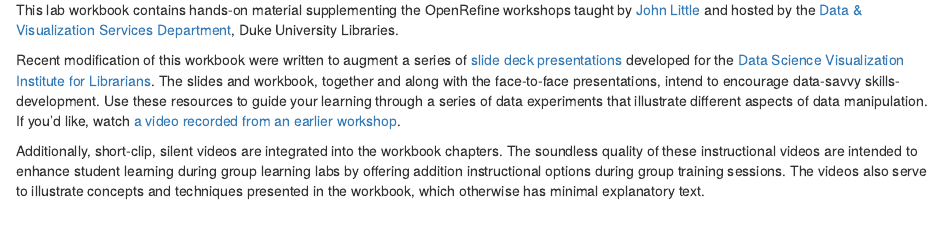
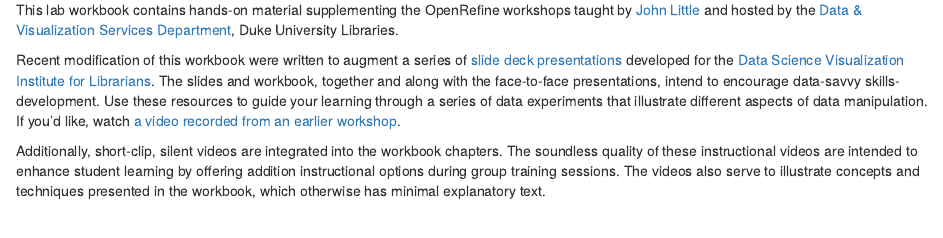
Before and after one commit to libjohn/openrefine, an R Markdown document (index.Rmd): the page in a window 1100 px wide, from 530 px down. Rendered offline with R 4.5, knitr and Pandoc, with nearby package versions; drawn as R Markdown's standard HTML page in place of the format the file asks for.

Commit message:
needs concision

```diff
--- a/index.Rmd
+++ b/index.Rmd
@@ -30,7 +30,7 @@
 
 Recent modification of this workbook were written to augment a series of [slide deck presentations](https://johnlittle.info/dsvil2018/) developed for the [Data Science Visualization Institute for Librarians](https://www.lib.ncsu.edu/data-science-and-visualization-institute).  The slides and workbook, together and along with the face-to-face presentations, intend to encourage data-savvy skills-development.  Use these resources to guide your learning through a series of data experiments that illustrate different aspects of data manipulation.  If you'd like, watch [a video recorded from an earlier workshop](preamble.html#workshop-video).
 
-Additionally, short-clip, silent videos are integrated into the workbook chapters.  The soundless quality of these instructional videos are intended to enhance student learning during group learning labs by offering addition instructional options during group training sessions.  The videos also serve to illustrate concepts and techniques presented in the workbook, which otherwise has minimal explanatory text.
+Additionally, short-clip, silent videos are integrated into the workbook chapters.  The soundless quality of these instructional videos are intended to enhance student learning by offering addition instructional options during group training sessions.  The videos also serve to illustrate concepts and techniques presented in the workbook, which otherwise has minimal explanatory text.
 
 &nbsp;
 
```
